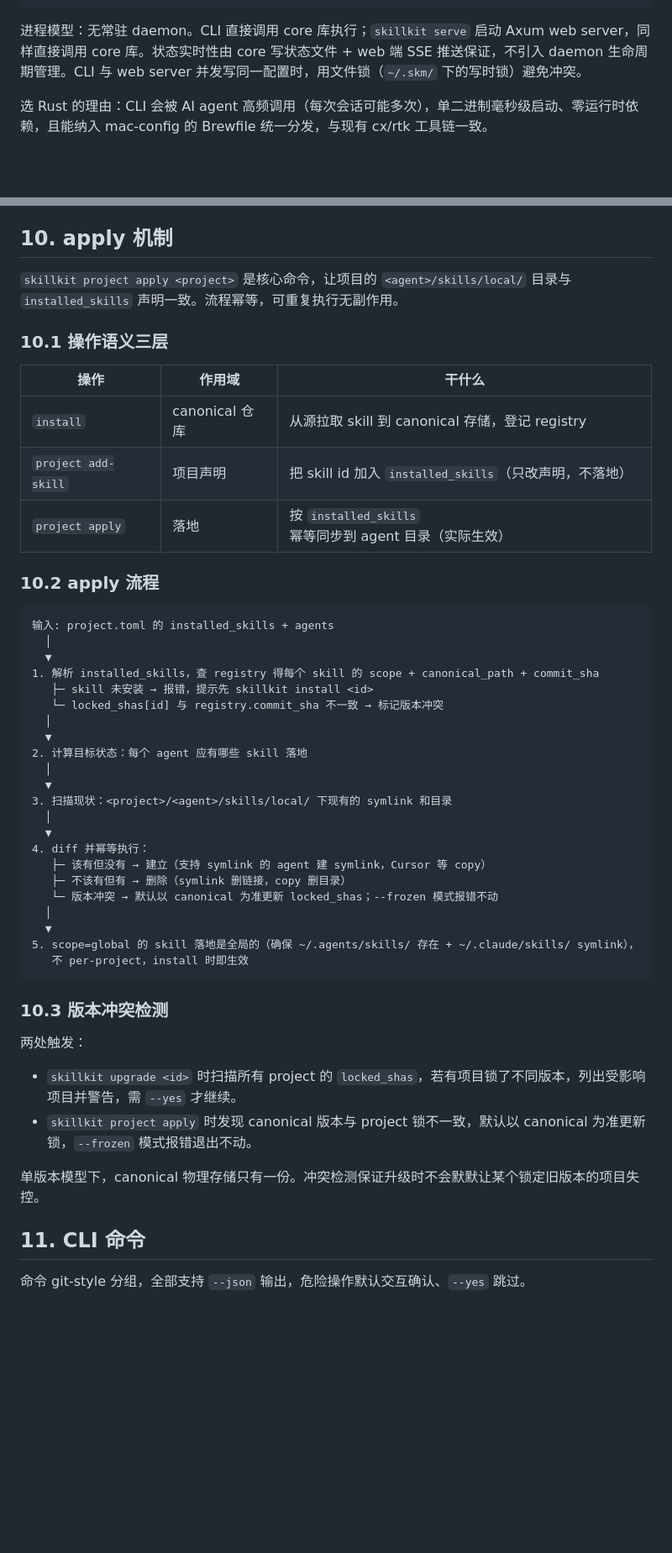
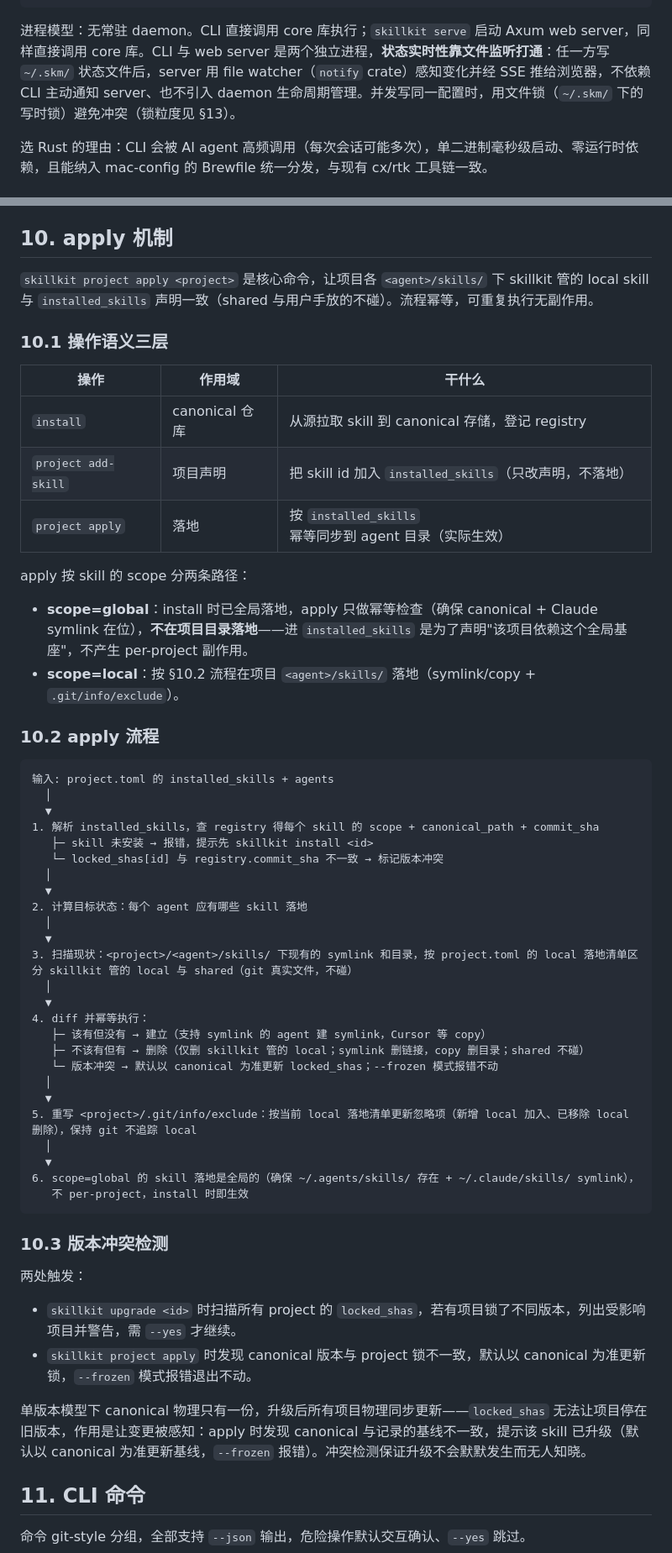
Before and after one commit to alex-1q84/skillkit, a Markdown page: docs/2026-07-29-skillkit-design.md, 2 parts joined by grey strips. Shown at 84% size. Rendered like a GitHub page; blank space fills up the shorter version.

````diff
--- a/docs/2026-07-29-skillkit-design.md
+++ b/docs/2026-07-29-skillkit-design.md
@@ -65,7 +65,7 @@
 └─────────────────────────────────────────────────────┘
 ```
 
-进程模型：无常驻 daemon。CLI 直接调用 core 库执行；`skillkit serve` 启动 Axum web server，同样直接调用 core 库。状态实时性由 core 写状态文件 + web 端 SSE 推送保证，不引入 daemon 生命周期管理。CLI 与 web server 并发写同一配置时，用文件锁（`~/.skm/` 下的写时锁）避免冲突。
+进程模型：无常驻 daemon。CLI 直接调用 core 库执行；`skillkit serve` 启动 Axum web server，同样直接调用 core 库。CLI 与 web server 是两个独立进程，**状态实时性靠文件监听打通**：任一方写 `~/.skm/` 状态文件后，server 用 file watcher（`notify` crate）感知变化并经 SSE 推给浏览器，不依赖 CLI 主动通知 server、也不引入 daemon 生命周期管理。并发写同一配置时，用文件锁（`~/.skm/` 下的写时锁）避免冲突（锁粒度见 §13）。
 
 选 Rust 的理由：CLI 会被 AI agent 高频调用（每次会话可能多次），单二进制毫秒级启动、零运行时依赖，且能纳入 mac-config 的 Brewfile 统一分发，与现有 cx/rtk 工具链一致。
 
@@ -265,7 +267,7 @@ installed_skills = [
 
 ## 10. apply 机制
 
-`skillkit project apply <project>` 是核心命令，让项目的 `<agent>/skills/local/` 目录与 `installed_skills` 声明一致。流程幂等，可重复执行无副作用。
+`skillkit project apply <project>` 是核心命令，让项目各 `<agent>/skills/` 下 skillkit 管的 local skill 与 `installed_skills` 声明一致（shared 与用户手放的不碰）。流程幂等，可重复执行无副作用。
 
 ### 10.1 操作语义三层
 
@@ -274,6 +276,11 @@ installed_skills = [
 | `install` | canonical 仓库 | 从源拉取 skill 到 canonical 存储，登记 registry |
 | `project add-skill` | 项目声明 | 把 skill id 加入 `installed_skills`（只改声明，不落地） |
 | `project apply` | 落地 | 按 `installed_skills` 幂等同步到 agent 目录（实际生效） |
+
+apply 按 skill 的 scope 分两条路径：
+
+- **scope=global**：install 时已全局落地，apply 只做幂等检查（确保 canonical + Claude symlink 在位），**不在项目目录落地**——进 `installed_skills` 是为了声明"该项目依赖这个全局基座"，不产生 per-project 副作用。
+- **scope=local**：按 §10.2 流程在项目 `<agent>/skills/` 落地（symlink/copy + `.git/info/exclude`）。
 
 ### 10.2 apply 流程
 
@@ -289,16 +296,19 @@ installed_skills = [
 2. 计算目标状态：每个 agent 应有哪些 skill 落地
   │
   ▼
-3. 扫描现状：<project>/<agent>/skills/local/ 下现有的 symlink 和目录
+3. 扫描现状：<project>/<agent>/skills/ 下现有的 symlink 和目录，按 project.toml 的 local 落地清单区分 skillkit 管的 local 与 shared（git 真实文件，不碰）
   │
   ▼
 4. diff 并幂等执行：
    ├─ 该有但没有 → 建立（支持 symlink 的 agent 建 symlink，Cursor 等 copy）
-   ├─ 不该有但有 → 删除（symlink 删链接，copy 删目录）
+   ├─ 不该有但有 → 删除（仅删 skillkit 管的 local；symlink 删链接，copy 删目录；shared 不碰）
    └─ 版本冲突 → 默认以 canonical 为准更新 locked_shas；--frozen 模式报错不动
   │
   ▼
-5. scope=global 的 skill 落地是全局的（确保 ~/.agents/skills/ 存在 + ~/.claude/skills/ symlink），
+5. 重写 <project>/.git/info/exclude：按当前 local 落地清单更新忽略项（新增 local 加入、已移除 local 删除），保持 git 不追踪 local
+  │
+  ▼
+6. scope=global 的 skill 落地是全局的（确保 ~/.agents/skills/ 存在 + ~/.claude/skills/ symlink），
    不 per-project，install 时即生效
 ```
 
@@ -309,7 +319,7 @@ installed_skills = [
 - `skillkit upgrade <id>` 时扫描所有 project 的 `locked_shas`，若有项目锁了不同版本，列出受影响项目并警告，需 `--yes` 才继续。
 - `skillkit project apply` 时发现 canonical 版本与 project 锁不一致，默认以 canonical 为准更新锁，`--frozen` 模式报错退出不动。
 
-单版本模型下，canonical 物理存储只有一份。冲突检测保证升级时不会默默让某个锁定旧版本的项目失控。
+单版本模型下 canonical 物理只有一份，升级后所有项目物理同步更新——`locked_shas` 无法让项目停在旧版本，作用是让变更被感知：apply 时发现 canonical 与记录的基线不一致，提示该 skill 已升级（默认以 canonical 为准更新基线，`--frozen` 报错）。冲突检测保证升级不会默默发生而无人知晓。
 
 ## 11. CLI 命令
 
````
Also changed, not shown: other parts of docs/2026-07-29-skillkit-design.md (+20 -16 lines), CLAUDE.md (added, +93 -0 lines), docs/design-decisions-2026-07-29.md (+16 -3 lines).
